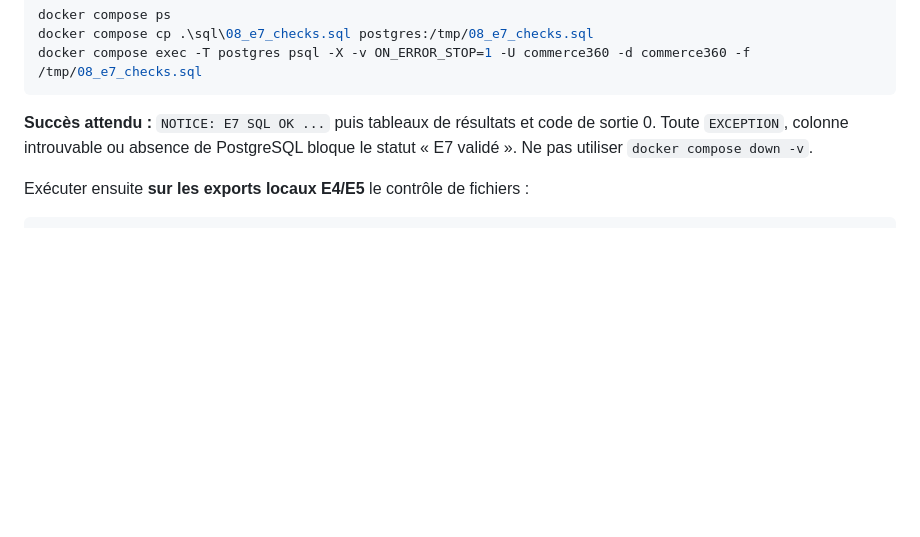
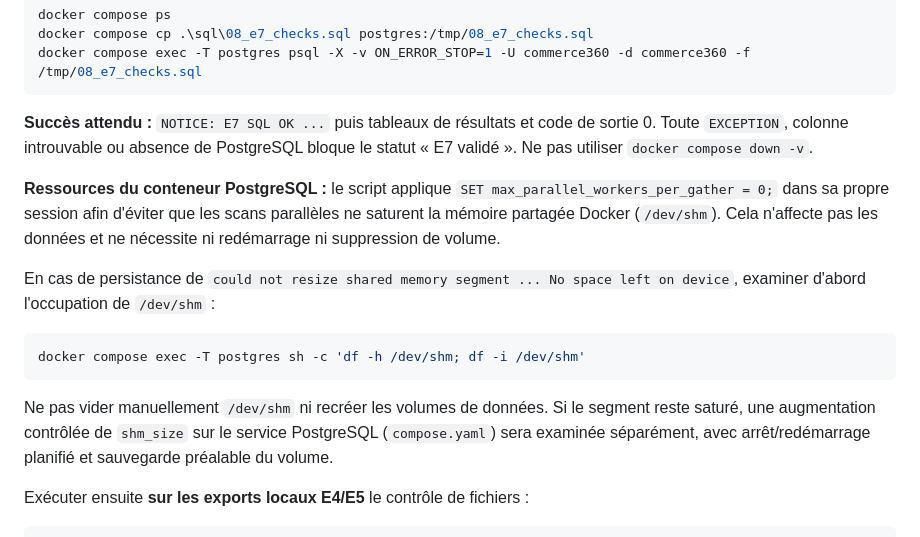
Before and after one commit to sogoyou8/commerce-360, a Markdown page: docs/e7-validation.md, the part around the change. Rendered like a GitHub page; blank space fills up the shorter version.

Commit message:
docs(DATA): expliquer memoire partagee PostgreSQL et reprise E7

````diff
--- a/docs/e7-validation.md
+++ b/docs/e7-validation.md
@@ -63,6 +63,16 @@ docker compose exec -T postgres psql -X -v ON_ERROR_STOP=1 -U commerce360 -d com
 
 **Succès attendu :** `NOTICE: E7 SQL OK ...` puis tableaux de résultats et code de sortie 0. Toute `EXCEPTION`, colonne introuvable ou absence de PostgreSQL bloque le statut « E7 validé ». Ne pas utiliser `docker compose down -v`.
 
+**Ressources du conteneur PostgreSQL :** le script applique `SET max_parallel_workers_per_gather = 0;` dans sa propre session afin d'éviter que les scans parallèles ne saturent la mémoire partagée Docker (`/dev/shm`). Cela n'affecte pas les données et ne nécessite ni redémarrage ni suppression de volume.
+
+En cas de persistance de `could not resize shared memory segment ... No space left on device`, examiner d'abord l'occupation de `/dev/shm` :
+
+```powershell
+docker compose exec -T postgres sh -c 'df -h /dev/shm; df -i /dev/shm'
+```
+
+Ne pas vider manuellement `/dev/shm` ni recréer les volumes de données. Si le segment reste saturé, une augmentation contrôlée de `shm_size` sur le service PostgreSQL (`compose.yaml`) sera examinée séparément, avec arrêt/redémarrage planifié et sauvegarde préalable du volume.
+
 Exécuter ensuite **sur les exports locaux E4/E5** le contrôle de fichiers :
 
 ```powershell
````
